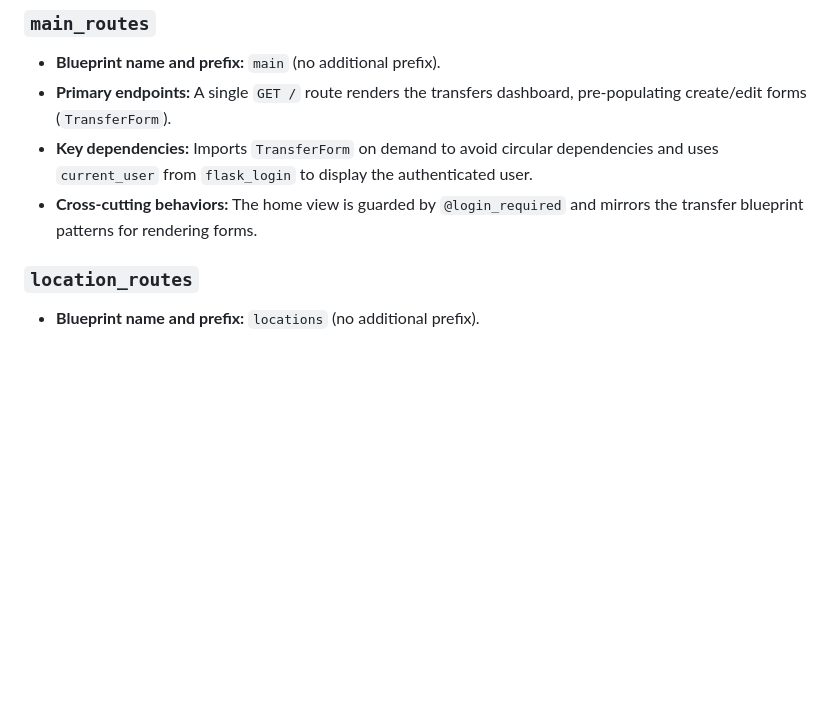
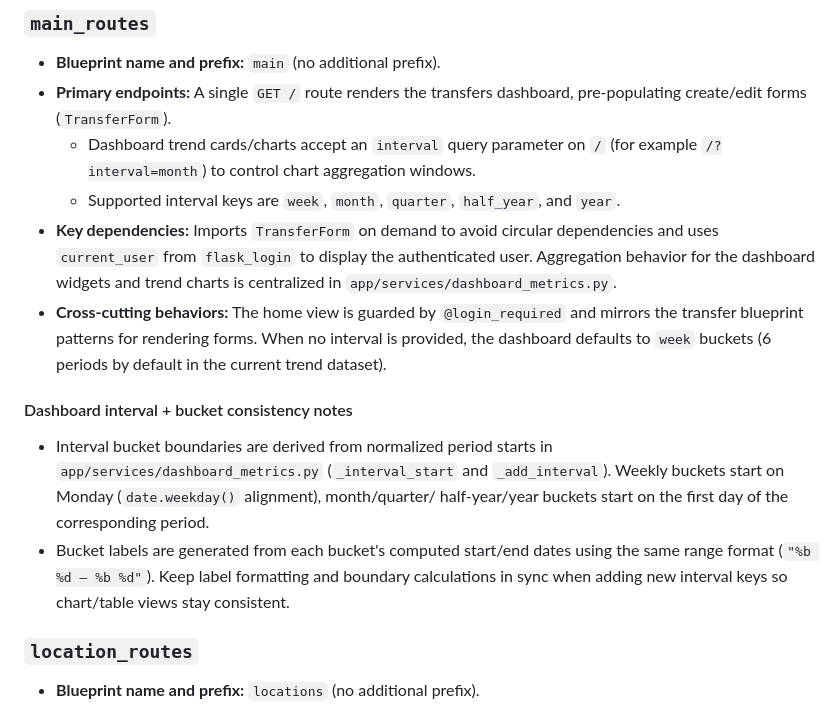
Before and after one commit to 0xCarti/InvoiceManager, a Markdown page: docs/routes.md, the part around the change. GitHub-like rendering; blank space fills up the shorter version.

Commit message:
docs: document dashboard interval aggregation behavior

```diff
--- a/docs/routes.md
+++ b/docs/routes.md
@@ -62,11 +62,29 @@ that developers should keep in mind when working on or extending the routes.
 - **Blueprint name and prefix:** `main` (no additional prefix).
 - **Primary endpoints:** A single `GET /` route renders the transfers
   dashboard, pre-populating create/edit forms (`TransferForm`).
+  - Dashboard trend cards/charts accept an `interval` query parameter on `/`
+    (for example `/?interval=month`) to control chart aggregation windows.
+  - Supported interval keys are `week`, `month`, `quarter`, `half_year`, and
+    `year`.
 - **Key dependencies:** Imports `TransferForm` on demand to avoid circular
   dependencies and uses `current_user` from `flask_login` to display the
-  authenticated user.
+  authenticated user. Aggregation behavior for the dashboard widgets and trend
+  charts is centralized in `app/services/dashboard_metrics.py`.
 - **Cross-cutting behaviors:** The home view is guarded by `@login_required`
-  and mirrors the transfer blueprint patterns for rendering forms.
+  and mirrors the transfer blueprint patterns for rendering forms. When no
+  interval is provided, the dashboard defaults to `week` buckets (6 periods by
+  default in the current trend dataset).
+
+#### Dashboard interval + bucket consistency notes
+
+- Interval bucket boundaries are derived from normalized period starts in
+  `app/services/dashboard_metrics.py` (`_interval_start` and `_add_interval`).
+  Weekly buckets start on Monday (`date.weekday()` alignment), month/quarter/
+  half-year/year buckets start on the first day of the corresponding period.
+- Bucket labels are generated from each bucket's computed start/end dates using
+  the same range format (`"%b %d – %b %d"`). Keep label formatting and boundary
+  calculations in sync when adding new interval keys so chart/table views stay
+  consistent.
 
 ### `location_routes`
 
```
Also changed, not shown: docs/architecture.md (+12 -0 lines).
